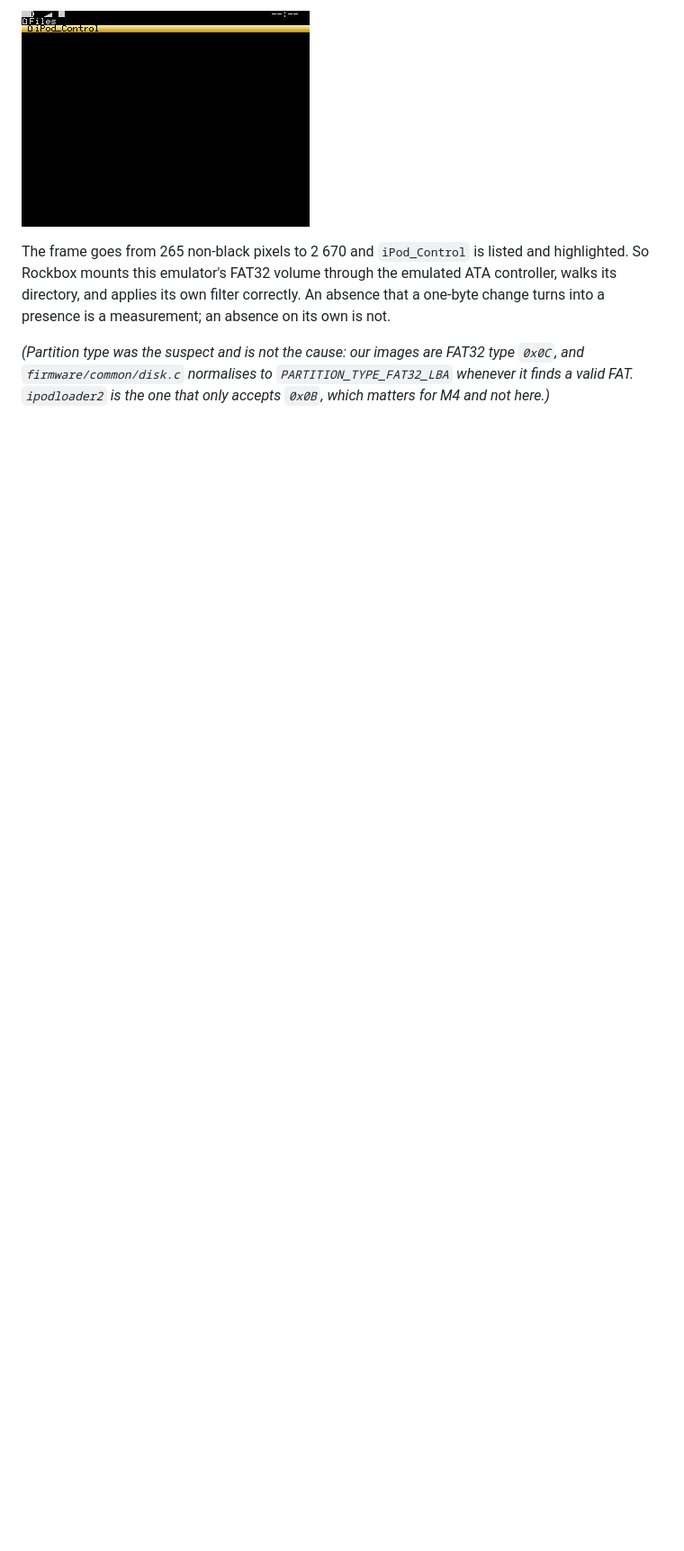
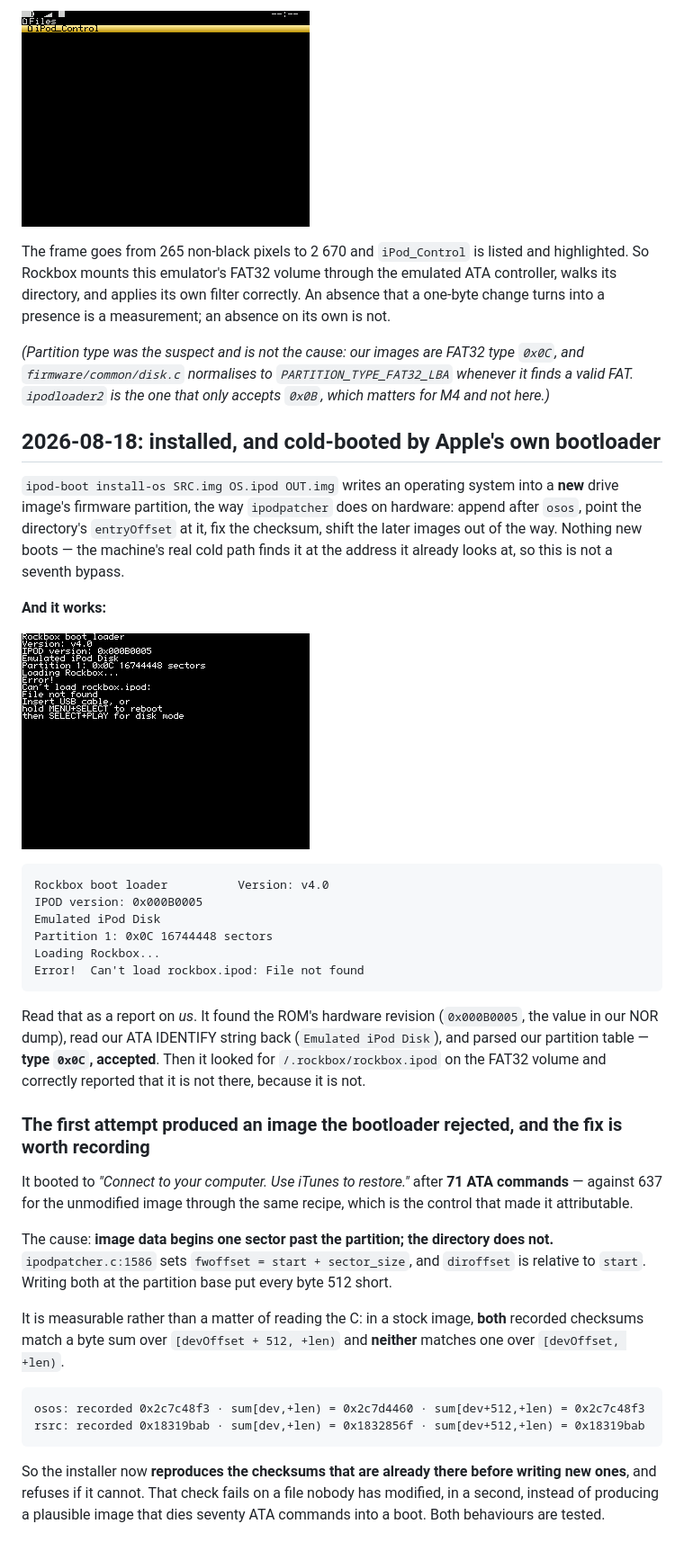
Before and after one commit to siggifly/ipod-emulator, a Markdown page: research/06-rockbox-as-oracle.md, the part around the change. Shown at 90% size. GitHub-like rendering; pictures changed too: docs/media/ipod-17-rockbox-bootloader.png (added); blank space fills up the shorter version.

````diff
--- a/research/06-rockbox-as-oracle.md
+++ b/research/06-rockbox-as-oracle.md
@@ -524,3 +524,52 @@ presence is a measurement; an absence on its own is not.
 *(Partition type was the suspect and is not the cause: our images are FAT32 type `0x0C`, and
 `firmware/common/disk.c` normalises to `PARTITION_TYPE_FAT32_LBA` whenever it finds a valid FAT.
 `ipodloader2` is the one that only accepts `0x0B`, which matters for M4 and not here.)*
+
+## 2026-08-18: installed, and cold-booted by Apple's own bootloader
+
+`ipod-boot install-os SRC.img OS.ipod OUT.img` writes an operating system into a **new** drive
+image's firmware partition, the way `ipodpatcher` does on hardware: append after `osos`, point the
+directory's `entryOffset` at it, fix the checksum, shift the later images out of the way. Nothing
+new boots — the machine's real cold path finds it at the address it already looks at, so this is
+not a seventh bypass.
+
+**And it works:**
+
+![The Rockbox bootloader, cold-booted](../docs/media/ipod-17-rockbox-bootloader.png)
+
+```
+Rockbox boot loader          Version: v4.0
+IPOD version: 0x000B0005
+Emulated iPod Disk
+Partition 1: 0x0C 16744448 sectors
+Loading Rockbox...
+Error!  Can't load rockbox.ipod: File not found
+```
+
+Read that as a report on *us*. It found the ROM's hardware revision (`0x000B0005`, the value in our
+NOR dump), read our ATA IDENTIFY string back (`Emulated iPod Disk`), and parsed our partition table
+— **type `0x0C`, accepted**. Then it looked for `/.rockbox/rockbox.ipod` on the FAT32 volume and
+correctly reported that it is not there, because it is not.
+
+### The first attempt produced an image the bootloader rejected, and the fix is worth recording
+
+It booted to *"Connect to your computer. Use iTunes to restore."* after **71 ATA commands** —
+against 637 for the unmodified image through the same recipe, which is the control that made it
+attributable.
+
+The cause: **image data begins one sector past the partition; the directory does not.**
+`ipodpatcher.c:1586` sets `fwoffset = start + sector_size`, and `diroffset` is relative to `start`.
+Writing both at the partition base put every byte 512 short.
+
+It is measurable rather than a matter of reading the C: in a stock image, **both** recorded
+checksums match a byte sum over `[devOffset + 512, +len)` and **neither** matches one over
+`[devOffset, +len)`.
+
+```
+osos: recorded 0x2c7c48f3 · sum[dev,+len) = 0x2c7d4460 · sum[dev+512,+len) = 0x2c7c48f3
+rsrc: recorded 0x18319bab · sum[dev,+len) = 0x1832856f · sum[dev+512,+len) = 0x18319bab
+```
+
+So the installer now **reproduces the checksums that are already there before writing new ones**,
+and refuses if it cannot. That check fails on a file nobody has modified, in a second, instead of
+producing a plausible image that dies seventy ATA commands into a boot. Both behaviours are tested.
````
Also changed, not shown: ROADMAP.md (+15 -6 lines), 1 other file.
